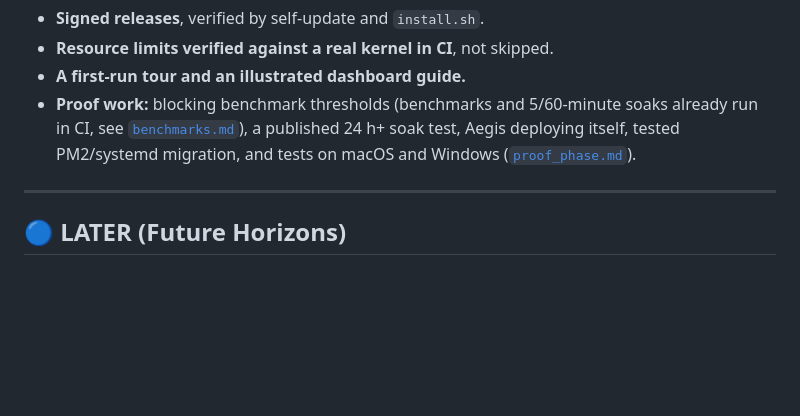
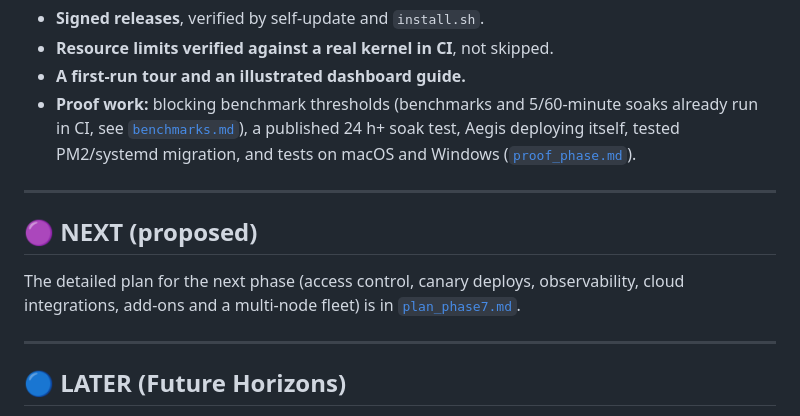
Before and after one commit to shivam411/Aegis, a Markdown page: docs/public_roadmap.md, the part around the change. Drawn GitHub-style; blank space fills up the shorter version.

Commit message:
Add the Phase 7 plan
Co-Authored-By: Claude Sonnet 5.5 <noreply@anthropic.com>
Claude-Session: https://claude.ai/code/session_019q55PKQWNediPk7To88rsz

```diff
--- a/docs/public_roadmap.md
+++ b/docs/public_roadmap.md
@@ -35,6 +35,11 @@ An operator-focused summary of the Aegis roadmap. The detailed, phased plan is [
 
 ---
 
+## 🟣 NEXT (proposed)
+The detailed plan for the next phase (access control, canary deploys, observability, cloud integrations, add-ons and a multi-node fleet) is in [`plan_phase7.md`](plan_phase7.md).
+
+---
+
 ## 🔵 LATER (Future Horizons)
 - **Multi-node fleet:** a remote node agent reusing the same control-plane API, with a server selector in the dashboard and rolling fleet updates.
 - **Plugin ecosystem:** more integrations on the event bus.
```
Also changed, not shown: docs/plan_phase7.md (added, +109 -0 lines).
